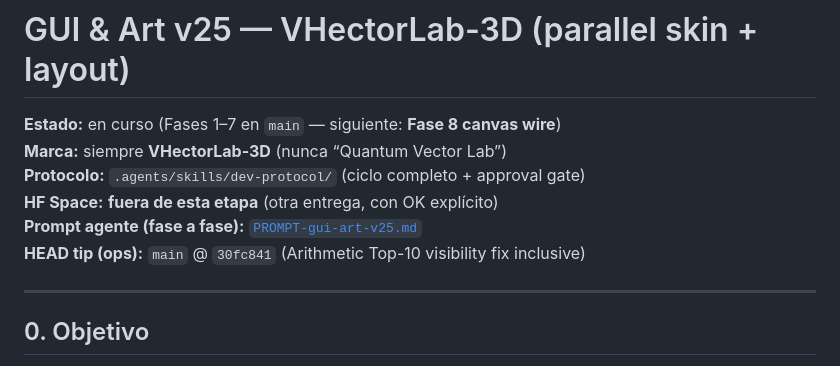
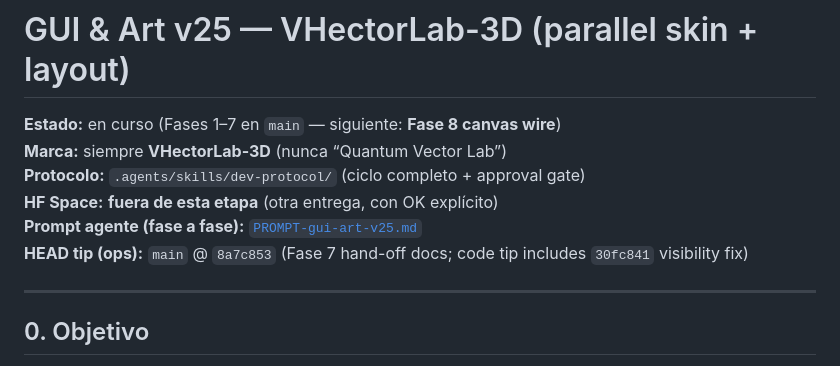
Before and after one commit to hbauzan/vhectorlab, a Markdown page: roadmap/gui-art-v25.md, the part around the change. Rendered like a GitHub page.

Commit message:
docs(roadmap): pin HEAD tip after hand-off commit

```diff
--- a/roadmap/gui-art-v25.md
+++ b/roadmap/gui-art-v25.md
@@ -5,7 +5,7 @@
 **Protocolo:** `.agents/skills/dev-protocol/` (ciclo completo + approval gate)
 **HF Space:** **fuera de esta etapa** (otra entrega, con OK explícito)
 **Prompt agente (fase a fase):** [`PROMPT-gui-art-v25.md`](./PROMPT-gui-art-v25.md)
-**HEAD tip (ops):** `main` @ `30fc841` (Arithmetic Top-10 visibility fix inclusive)
+**HEAD tip (ops):** `main` @ `8a7c853` (Fase 7 hand-off docs; code tip includes `30fc841` visibility fix)
 
 ---
 
```
